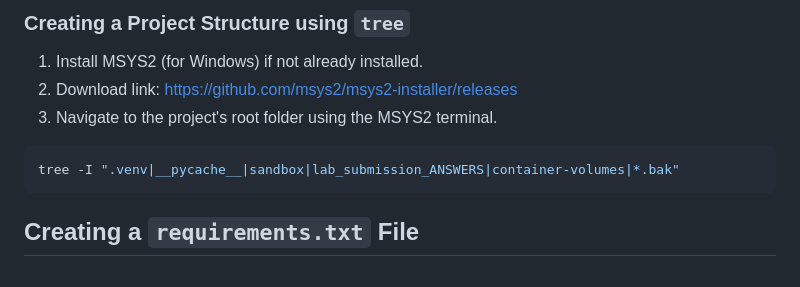
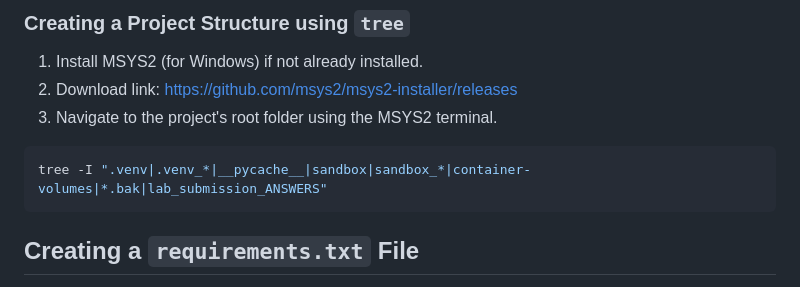
Before and after one commit to course-files/Kafka, a Markdown page: 0_admin_instructions/0_instructions_for_project_setup.md, the part around the change. GitHub-like rendering.

Commit message:
Update to capture additional sandbox_* directory

````diff
--- a/0_admin_instructions/0_instructions_for_project_setup.md
+++ b/0_admin_instructions/0_instructions_for_project_setup.md
@@ -243,7 +243,7 @@ instructions to set it up.*
 3. Navigate to the project's root folder using the MSYS2 terminal.
 
 ```shell
-tree -I ".venv|__pycache__|sandbox|lab_submission_ANSWERS|container-volumes|*.bak"
+tree -I ".venv|.venv_*|__pycache__|sandbox|sandbox_*|container-volumes|*.bak|lab_submission_ANSWERS"
 ```
 
 ## Creating a `requirements.txt` File
````
Also changed, not shown: README.md (+7 -6 lines).
